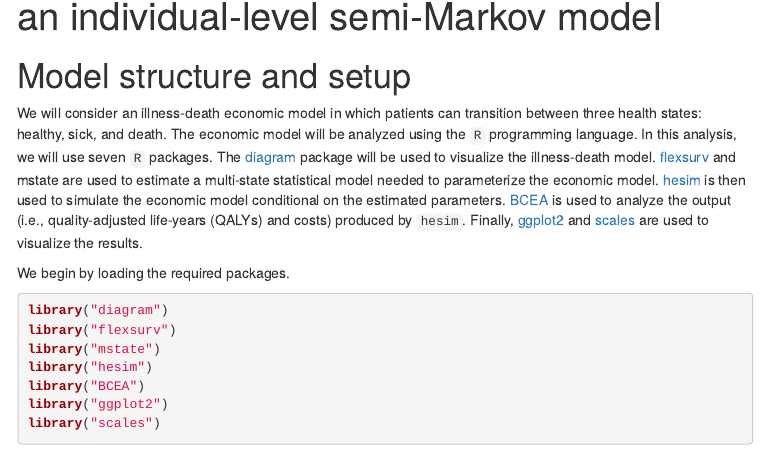
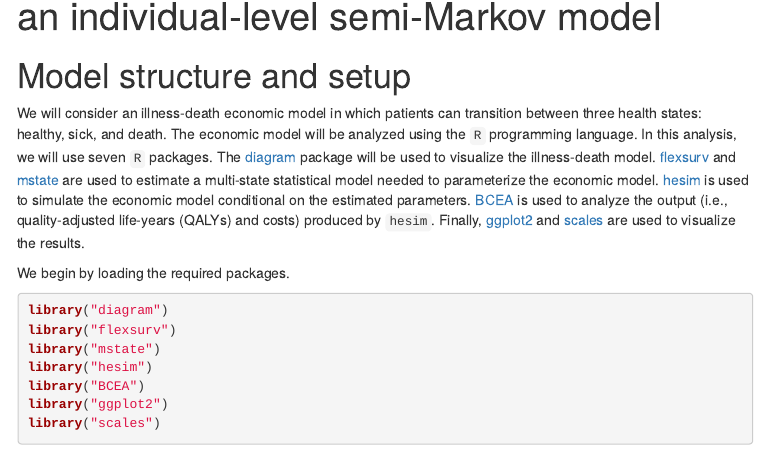
Before and after one commit to InnovationValueInitiative/modern-software-HTA, an R Markdown document (example.Rmd): the page in a window 1100 px wide, from 70 px down. The pictures show the output file example.html that the author committed with the source, opened offline; menus at the side of the page are left out.

Commit message:
Add link for mstate package

```diff
--- a/example.Rmd
+++ b/example.Rmd
@@ -10,7 +10,7 @@ output:
 ---
 
 # Model structure and setup
-We will consider an illness-death economic model in which patients can transition between three health states: healthy, sick, and death. The economic model will be analyzed using the `R` programming language. In this analysis, we will use seven `R` packages. The [diagram](https://cran.r-project.org/web/packages/diagram/index.html) package will be used to visualize the illness-death model. [flexsurv](https://cran.r-project.org/web/packages/flexsurv/index.html) and mstate are used to estimate a multi-state statistical model needed to parameterize the economic model. [hesim](https://innovationvalueinitiative.github.io/hesim/) is then used to simulate the economic model conditional on the estimated parameters. [BCEA](https://sites.google.com/a/statistica.it/gianluca/bcea) is used to analyze the output (i.e., quality-adjusted life-years (QALYs) and costs) produced by `hesim`. Finally, [ggplot2](https://ggplot2.tidyverse.org/) and [scales](https://scales.r-lib.org/) are used to visualize the results.
+We will consider an illness-death economic model in which patients can transition between three health states: healthy, sick, and death. The economic model will be analyzed using the `R` programming language. In this analysis, we will use seven `R` packages. The [diagram](https://cran.r-project.org/web/packages/diagram/index.html) package will be used to visualize the illness-death model. [flexsurv](https://cran.r-project.org/web/packages/flexsurv/index.html) and [mstate](https://cran.r-project.org/web/packages/mstate/index.html) are used to estimate a multi-state statistical model needed to parameterize the economic model. [hesim](https://innovationvalueinitiative.github.io/hesim/) is used to simulate the economic model conditional on the estimated parameters. [BCEA](https://sites.google.com/a/statistica.it/gianluca/bcea) is used to analyze the output (i.e., quality-adjusted life-years (QALYs) and costs) produced by `hesim`. Finally, [ggplot2](https://ggplot2.tidyverse.org/) and [scales](https://scales.r-lib.org/) are used to visualize the results.
 
 We begin by loading the required packages.
 
```
Also changed, not shown: example.html.
